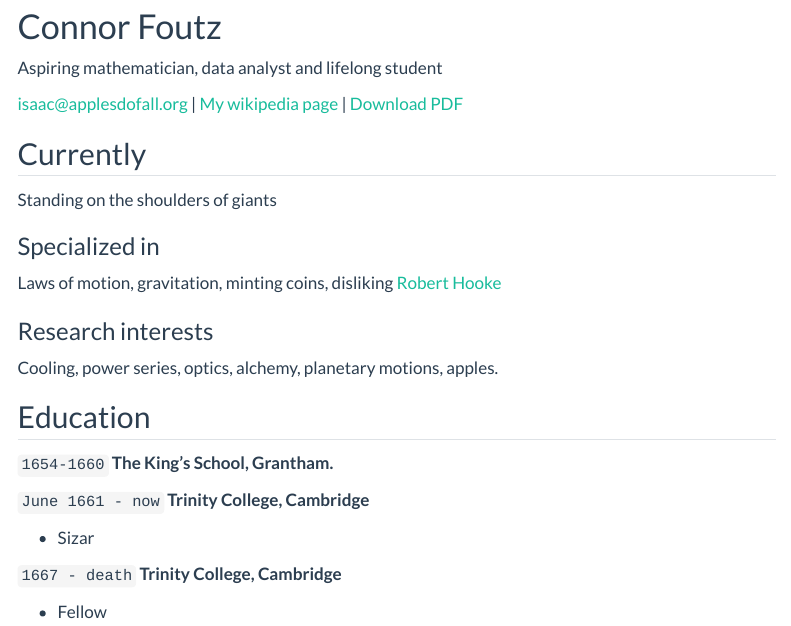
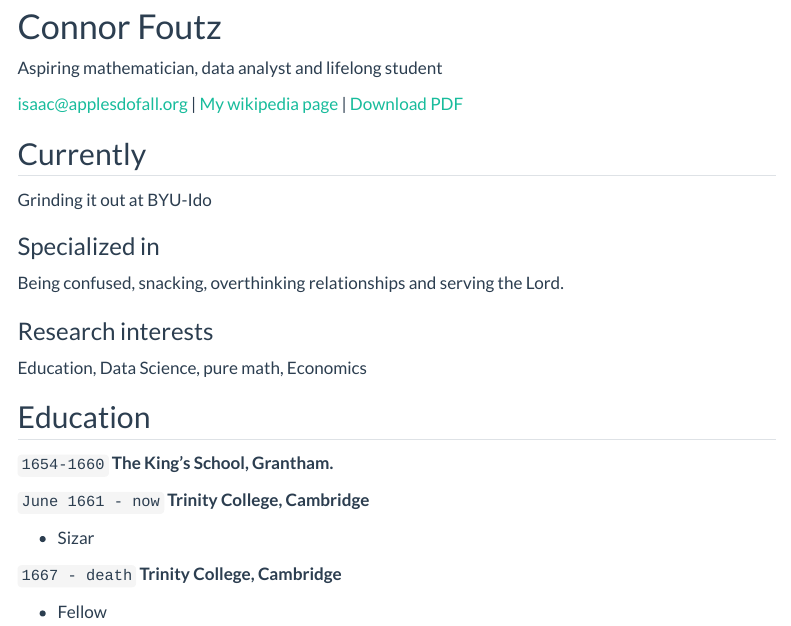
Before and after one commit to ConnorFoutz/ConnorFoutz.github.io, a Quarto document (resume.qmd): the page in a window 1100 px wide, from 80 px down. Rendered offline with R 4.5, knitr and Pandoc in place of Quarto, with nearby package versions; menus at the side of the page are left out.

Commit message:
Update resume.qmd
Resume update

```diff
--- a/resume.qmd
+++ b/resume.qmd
@@ -15,16 +15,16 @@ Aspiring mathematician, data analyst and lifelong student
 
 ## Currently
 
-Standing on the shoulders of giants
+Grinding it out at BYU-Ido
 
 ### Specialized in
 
-Laws of motion, gravitation, minting coins, disliking [Robert Hooke](http://en.wikipedia.org/wiki/Robert_Hooke)
+Being confused, snacking, overthinking relationships and serving the Lord.
 
 
 ### Research interests
 
-Cooling, power series, optics, alchemy, planetary motions, apples.
+Education, Data Science, pure math, Economics
 
 
 ## Education
```
